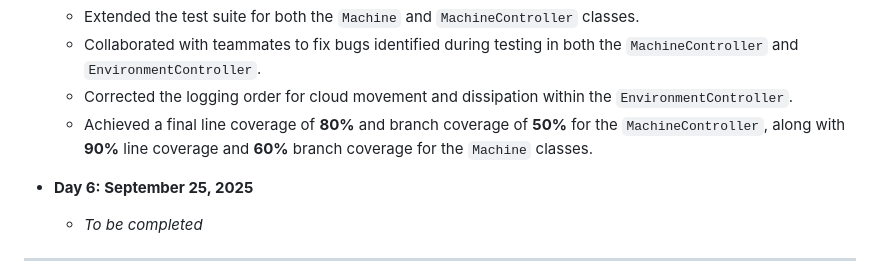
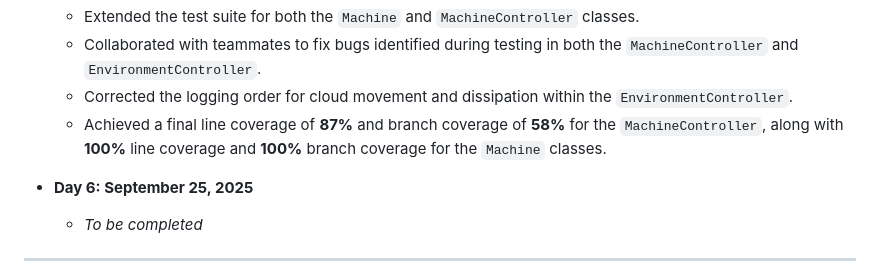
Before and after one commit to sweetpotato-mo/sweetpotato-mo.github.io, a Markdown page: Template_for_the_Implementation_Report.md, the part around the change. Drawn GitHub-style.

```diff
--- a/Template_for_the_Implementation_Report.md
+++ b/Template_for_the_Implementation_Report.md
@@ -58,7 +58,7 @@ For each student, this section should provide a detailed day-by-day timeline of
     * Extended the test suite for both the `Machine` and `MachineController` classes.
     * Collaborated with teammates to fix bugs identified during testing in both the `MachineController` and `EnvironmentController`.
     * Corrected the logging order for cloud movement and dissipation within the `EnvironmentController`.
-    * Achieved a final line coverage of **80%** and branch coverage of **50%** for the `MachineController`, along with **90%** line coverage and **60%** branch coverage for the `Machine` classes.
+    * Achieved a final line coverage of **87%** and branch coverage of **58%** for the `MachineController`, along with **100%** line coverage and **100%** branch coverage for the `Machine` classes.
 
 * **Day 6: September 25, 2025**
     * _To be completed_
```
